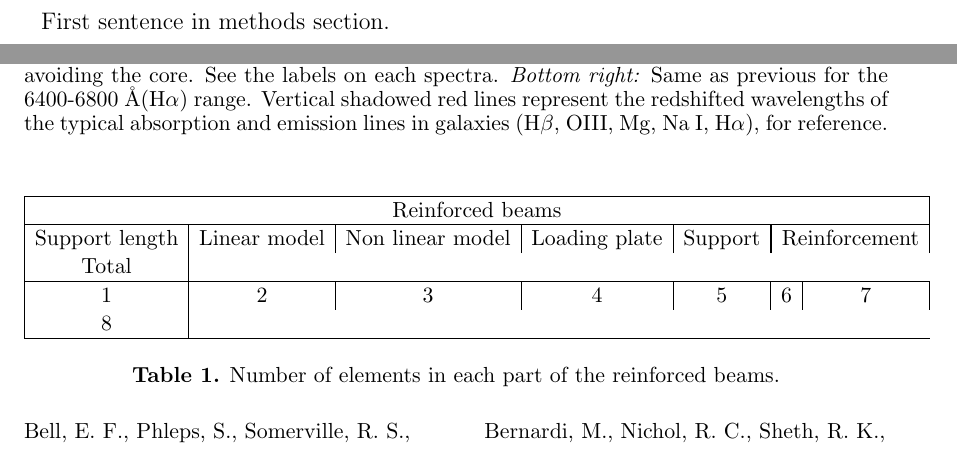
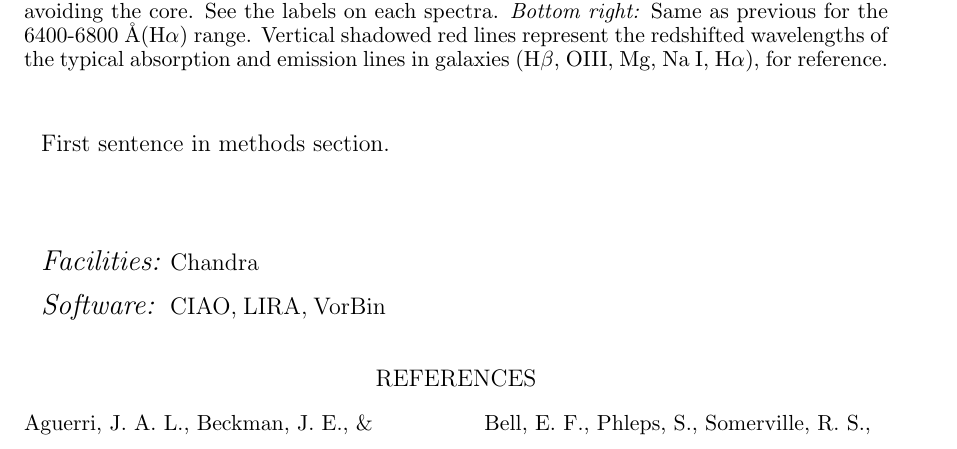
Before and after one commit to pmarcum/SAUNAS_III, a LaTeX paper (main.tex): two parts of pages 1 and 2 of 3 before the commit and part of page 2 of 3 after it, the two joined at a grey line, cut so that both start at the same text. Compiled offline with pdfLaTeX.

Commit message:
from gooTEX: Fri Sep 06 2024 10:25:20 GMT-0700 (Pacific Daylight Time)

```diff
--- a/main.tex
+++ b/main.tex
@@ -1,3 +1,7 @@
+\makeatletter
+\declare@file@substitution{revtex4-1.cls}{revtex4-2.cls}
+\makeatother
+
 \documentclass[modern]{CORE-AAS/aastex631}
 %!! user commands }
 %\usepackage{CORE-AAS/variables}
@@ -101,4 +123,5 @@ First sentence in this section underneath Goals.
 
 \section{Methods}
 \label{sec:methods}
+
 something, something
@@ -107,19 +130,13 @@ something, something
 First sentence in methods section.
 
-\begin{table*}[h!]
-	\centering
-	\begin{tabular}{| c | c | c | c | c | c | c |}
-	\hline
-	\multicolumn{7}{| c |}{Reinforced beams} \\
-	\hline
-	Support length	& Linear model 	& Non linear model 	& Loading plate 	& Support 	& \multicolumn{2}{| c |}{Reinforcement}	& Total \\
-	\hline
-	1			& 2			& 3			& 4			& 5		& 6	& 7						& 8 \\
-	\hline
-	\end{tabular}
-	\caption{Number of elements in each part of the reinforced beams.}
-	\label{tab:Observations}
-\end{table*}
+
+\begin{acknowledgements}
+
+\end{acknowledgements}
+\vspace{5mm}
+\facilities{Chandra}
+
+\software{CIAO, LIRA, VorBin}
 
 \bibliographystyle{CORE-AAS/aasjournal}
 \bibliography{Extragalactic}
```
Also changed, not shown: main.tex (24 more changed lines).
